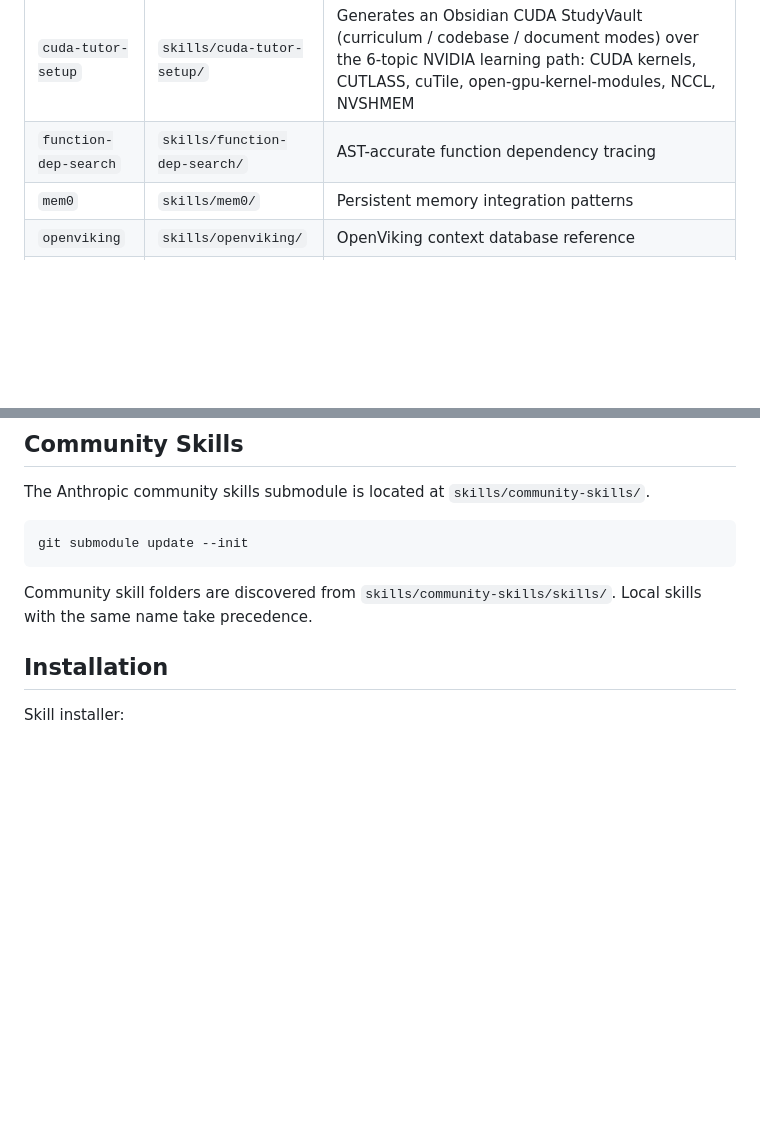
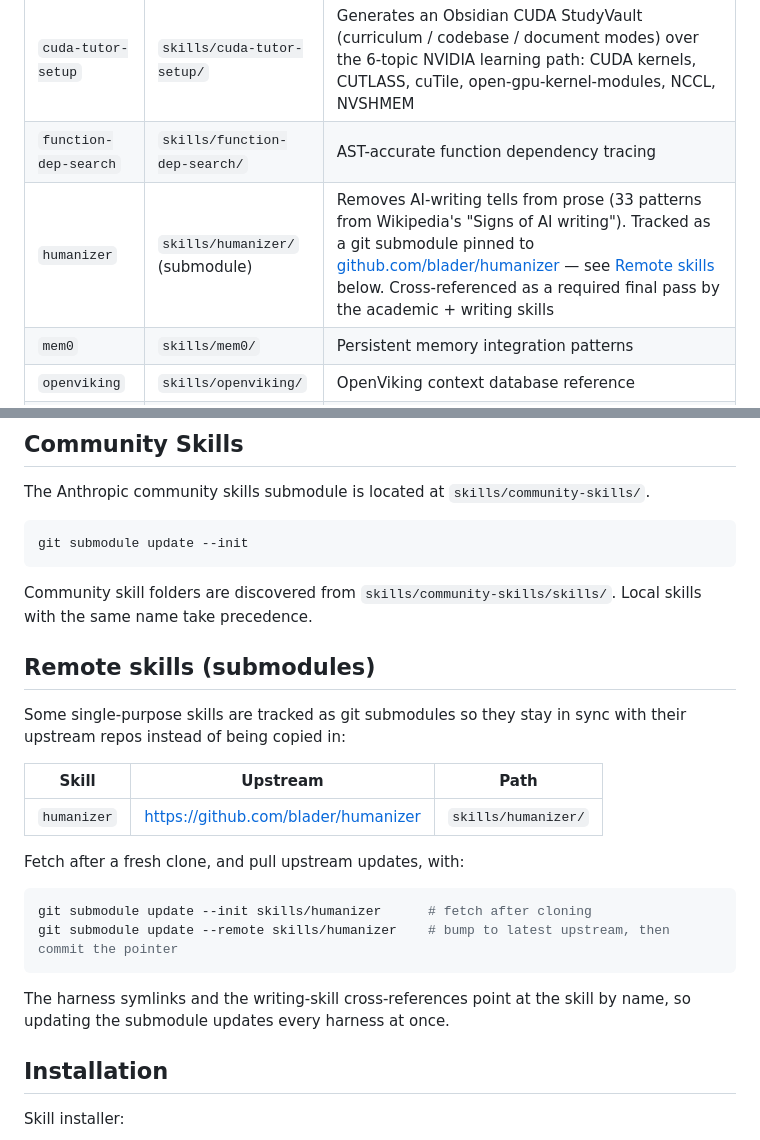
Before and after one commit to drunkcoding/AgentSkillsArxiv, a Markdown page: README.md, 2 parts joined by grey strips. Rendered like a GitHub page; blank space fills up the shorter version.

Commit message:
docs: document humanizer submodule and remote-skills workflow

````diff
--- a/README.md
+++ b/README.md
@@ -18,6 +18,7 @@ Claude Code skills and MCP tooling for academic research and development workflo
 | `cuda-tutor` | `skills/cuda-tutor/` | Interactive concept-level quiz tutor over a CUDA StudyVault built by `cuda-tutor-setup`. Shares quiz rules + proficiency math + CUDA↔Triton Rosetta with `triton-tutor` via `skills/tutor-core/` |
 | `cuda-tutor-setup` | `skills/cuda-tutor-setup/` | Generates an Obsidian CUDA StudyVault (curriculum / codebase / document modes) over the 6-topic NVIDIA learning path: CUDA kernels, CUTLASS, cuTile, open-gpu-kernel-modules, NCCL, NVSHMEM |
 | `function-dep-search` | `skills/function-dep-search/` | AST-accurate function dependency tracing |
+| `humanizer` | `skills/humanizer/` (submodule) | Removes AI-writing tells from prose (33 patterns from Wikipedia's "Signs of AI writing"). Tracked as a git submodule pinned to [github.com/blader/humanizer](https://github.com/blader/humanizer) — see [Remote skills](#remote-skills-submodules) below. Cross-referenced as a required final pass by the academic + writing skills |
 | `mem0` | `skills/mem0/` | Persistent memory integration patterns |
 | `openviking` | `skills/openviking/` | OpenViking context database reference |
 | `triton-tutor` | `skills/triton-tutor/` | Interactive concept-level quiz tutor over a Triton StudyVault built by `triton-tutor-setup`. Shares quiz rules + proficiency math + CUDA↔Triton Rosetta with `cuda-tutor` via `skills/tutor-core/` |
@@ -37,6 +38,23 @@ git submodule update --init
 
 Community skill folders are discovered from `skills/community-skills/skills/`.
 Local skills with the same name take precedence.
+
+## Remote skills (submodules)
+
+Some single-purpose skills are tracked as git submodules so they stay in sync with their upstream repos instead of being copied in:
+
+| Skill | Upstream | Path |
+|-------|----------|------|
+| `humanizer` | https://github.com/blader/humanizer | `skills/humanizer/` |
+
+Fetch after a fresh clone, and pull upstream updates, with:
+
+```bash
+git submodule update --init skills/humanizer      # fetch after cloning
+git submodule update --remote skills/humanizer    # bump to latest upstream, then commit the pointer
+```
+
+The harness symlinks and the writing-skill cross-references point at the skill by name, so updating the submodule updates every harness at once.
 
 ## Installation
 
````
